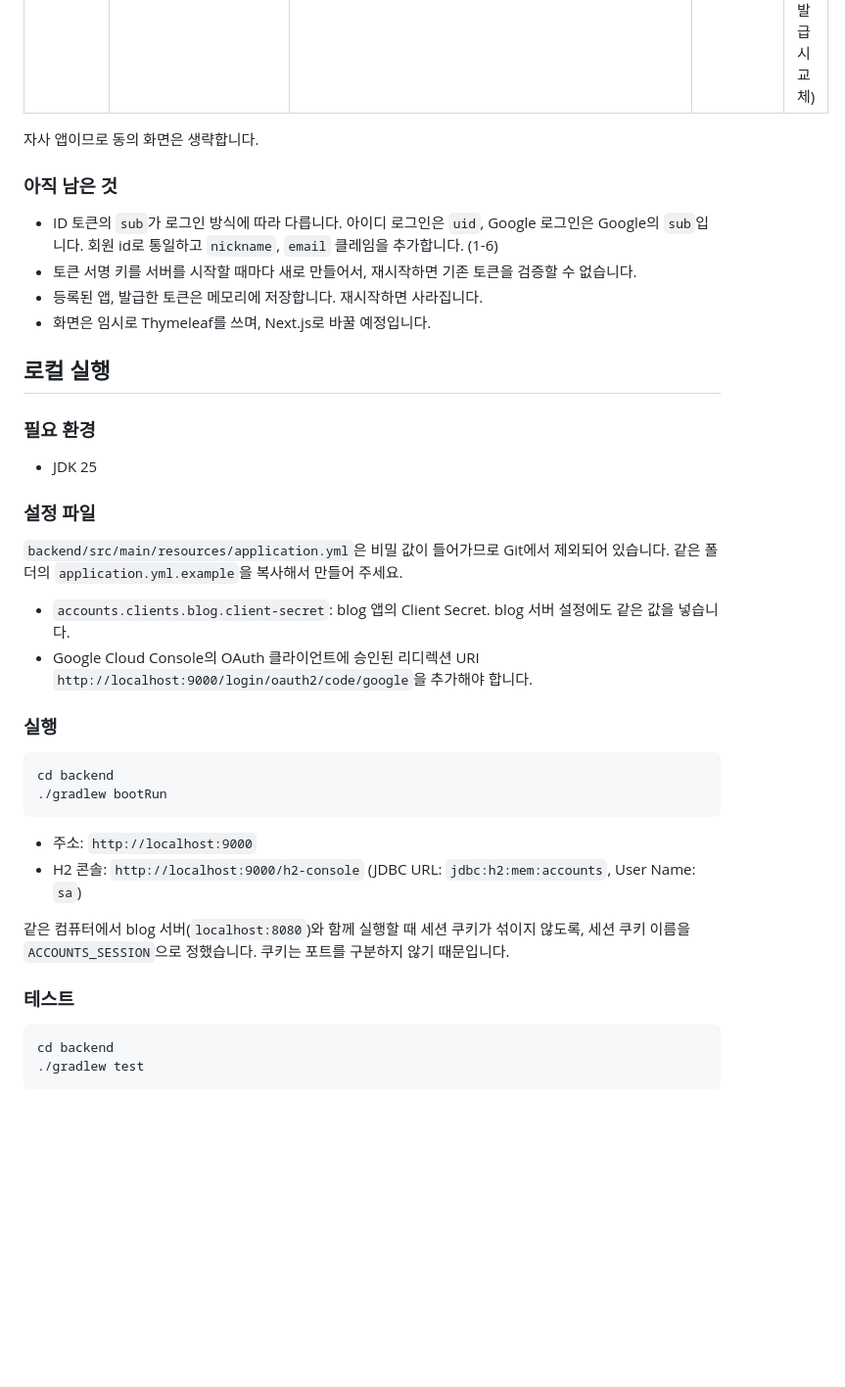
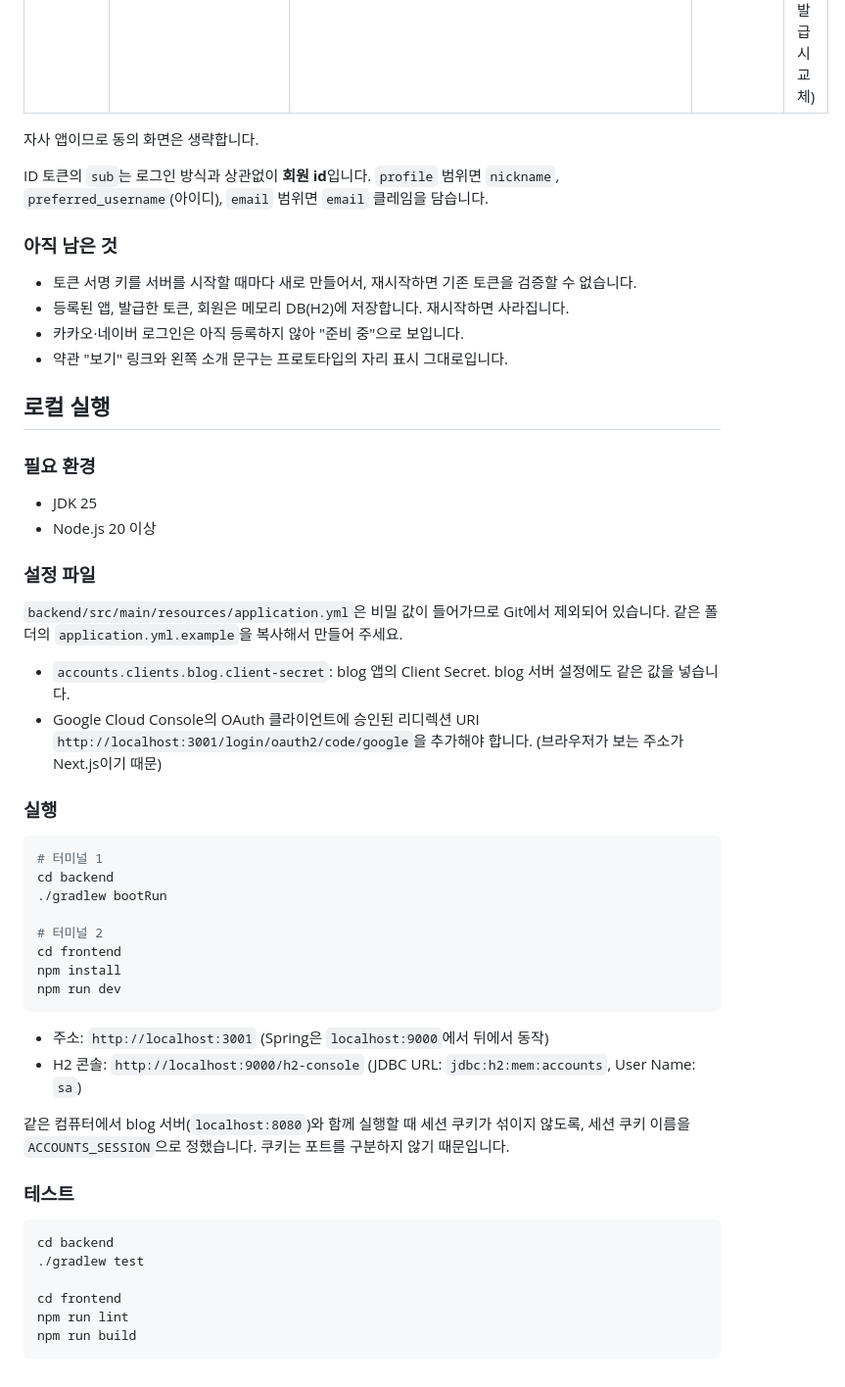
Before and after one commit to 51SB-ANTIMONY/accounts, a Markdown page: README.md, the part around one of its changes. Shown at 98% size. Drawn GitHub-style; blank space fills up the shorter version.

````diff
--- a/README.md
+++ b/README.md
@@ -63,29 +95,38 @@ Spring Authorization Server로 **OpenID Connect 인가 서버**가 되었습니
 
 자사 앱이므로 동의 화면은 생략합니다.
 
+ID 토큰의 `sub`는 로그인 방식과 상관없이 **회원 id**입니다. `profile` 범위면 `nickname`, `preferred_username`(아이디), `email` 범위면 `email` 클레임을 담습니다.
+
 ### 아직 남은 것
-- ID 토큰의 `sub`가 로그인 방식에 따라 다릅니다. 아이디 로그인은 `uid`, Google 로그인은 Google의 `sub`입니다. 회원 id로 통일하고 `nickname`, `email` 클레임을 추가합니다. (1-6)
 - 토큰 서명 키를 서버를 시작할 때마다 새로 만들어서, 재시작하면 기존 토큰을 검증할 수 없습니다.
-- 등록된 앱, 발급한 토큰은 메모리에 저장합니다. 재시작하면 사라집니다.
-- 화면은 임시로 Thymeleaf를 쓰며, Next.js로 바꿀 예정입니다.
+- 등록된 앱, 발급한 토큰, 회원은 메모리 DB(H2)에 저장합니다. 재시작하면 사라집니다.
+- 카카오·네이버 로그인은 아직 등록하지 않아 "준비 중"으로 보입니다.
+- 약관 "보기" 링크와 왼쪽 소개 문구는 프로토타입의 자리 표시 그대로입니다.
 
 ## 로컬 실행
 
 ### 필요 환경
 - JDK 25
+- Node.js 20 이상
 
 ### 설정 파일
 `backend/src/main/resources/application.yml`은 비밀 값이 들어가므로 Git에서 제외되어 있습니다. 같은 폴더의 `application.yml.example`을 복사해서 만들어 주세요.
 
 - `accounts.clients.blog.client-secret`: blog 앱의 Client Secret. blog 서버 설정에도 같은 값을 넣습니다.
-- Google Cloud Console의 OAuth 클라이언트에 승인된 리디렉션 URI `http://localhost:9000/login/oauth2/code/google`을 추가해야 합니다.
+- Google Cloud Console의 OAuth 클라이언트에 승인된 리디렉션 URI `http://localhost:3001/login/oauth2/code/google`을 추가해야 합니다. (브라우저가 보는 주소가 Next.js이기 때문)
 
 ### 실행
 ```bash
+# 터미널 1
 cd backend
 ./gradlew bootRun
+
+# 터미널 2
+cd frontend
+npm install
+npm run dev
 ```
-- 주소: `http://localhost:9000`
+- 주소: `http://localhost:3001` (Spring은 `localhost:9000`에서 뒤에서 동작)
 - H2 콘솔: `http://localhost:9000/h2-console` (JDBC URL: `jdbc:h2:mem:accounts`, User Name: `sa`)
 
 같은 컴퓨터에서 blog 서버(`localhost:8080`)와 함께 실행할 때 세션 쿠키가 섞이지 않도록, 세션 쿠키 이름을 `ACCOUNTS_SESSION`으로 정했습니다. 쿠키는 포트를 구분하지 않기 때문입니다.
@@ -94,4 +135,8 @@ cd backend
 ```bash
 cd backend
 ./gradlew test
+
+cd frontend
+npm run lint
+npm run build
 ```
````
Also changed, not shown: other parts of README.md (+46 -14 lines).
